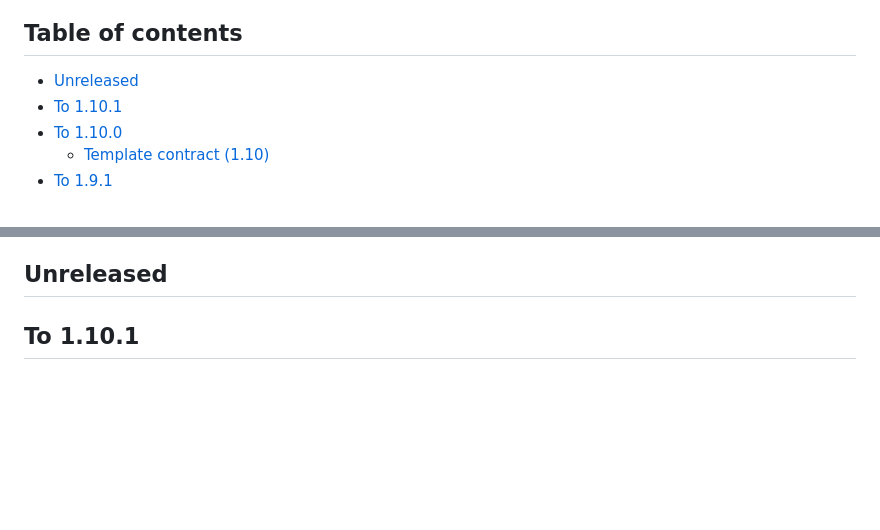
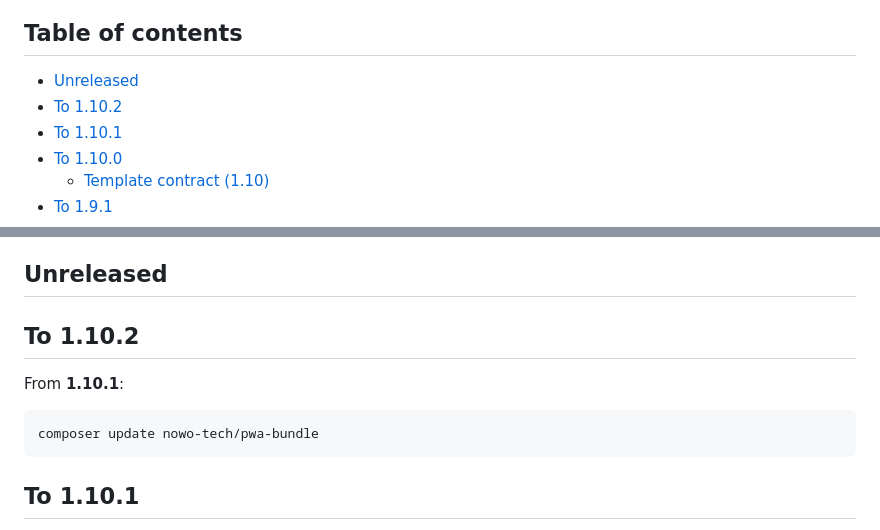
Before and after one commit to nowo-tech/PwaBundle, a Markdown page: docs/UPGRADING.md, 2 parts joined by grey strips. GitHub-like rendering; blank space fills up the shorter version.

````diff
--- a/docs/UPGRADING.md
+++ b/docs/UPGRADING.md
@@ -3,6 +3,7 @@
 ## Table of contents
 
 - [Unreleased](#unreleased)
+- [To 1.10.2](#to-1102)
 - [To 1.10.1](#to-1101)
 - [To 1.10.0](#to-1100)
   - [Template contract (1.10)](#template-contract-110)
@@ -48,6 +49,14 @@
   - [Twig-CS-Fixer (maintainers)](#twig-cs-fixer-maintainers)
 
 ## Unreleased
+
+## To 1.10.2
+
+From **1.10.1**:
+
+```bash
+composer update nowo-tech/pwa-bundle
+```
 
 ## To 1.10.1
 
````
Also changed, not shown: docs/CHANGELOG.md (+7 -0 lines).
